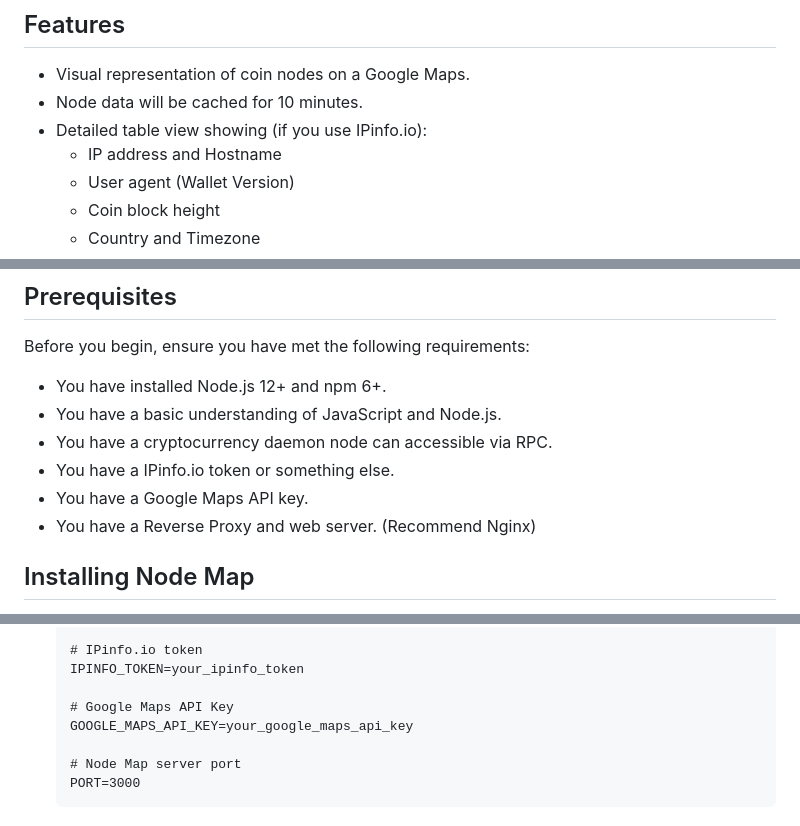
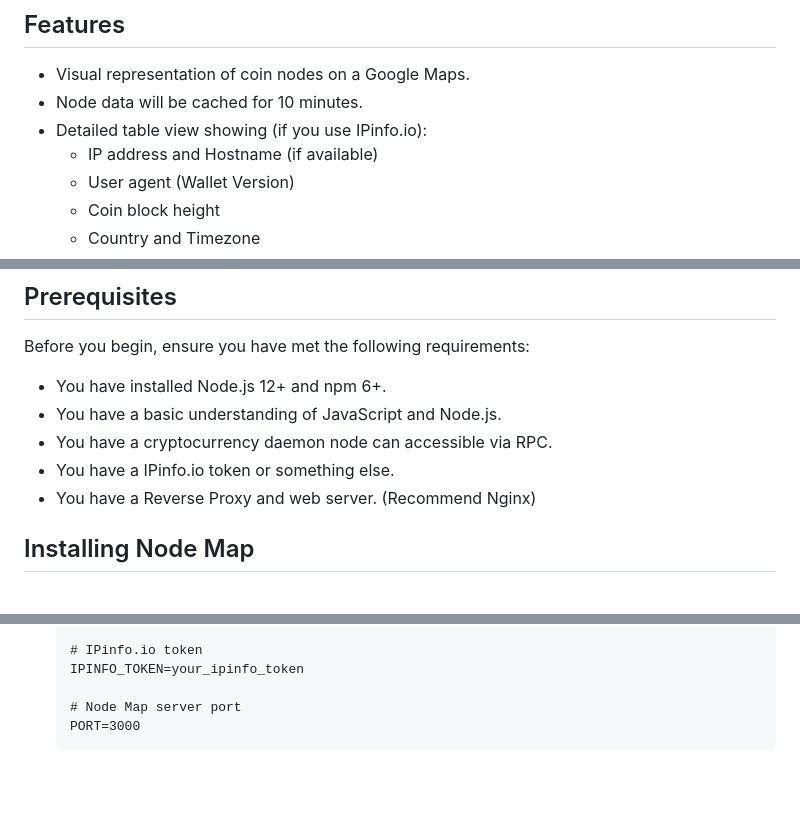
Before and after one commit to bailaoshijiadao/sugarchain-nodemap, a Markdown page: README.md, 3 parts joined by grey strips. GitHub-like rendering; blank space fills up the shorter version.

Commit message:
Update to 0.2.0

```diff
--- a/README.md
+++ b/README.md
@@ -12,7 +12,7 @@ This project provides a web application for displaying information about cryptoc
 - Visual representation of coin nodes on a Google Maps.
 - Node data will be cached for 10 minutes.
 - Detailed table view showing (if you use IPinfo.io):
-  - IP address and Hostname
+  - IP address and Hostname (if available)
   - User agent (Wallet Version)
   - Coin block height
   - Country and Timezone
@@ -26,7 +26,6 @@ Before you begin, ensure you have met the following requirements:
 - You have a basic understanding of JavaScript and Node.js.
 - You have a cryptocurrency daemon node can accessible via RPC.
 - You have a IPinfo.io token or something else.
-- You have a Google Maps API key.
 - You have a Reverse Proxy and web server. (Recommend Nginx)
 
 ## Installing Node Map
@@ -57,9 +56,6 @@ To install Node Map, follow these steps:
 
    # IPinfo.io token
    IPINFO_TOKEN=your_ipinfo_token
-
-   # Google Maps API Key
-   GOOGLE_MAPS_API_KEY=your_google_maps_api_key
 
    # Node Map server port
    PORT=3000
```
